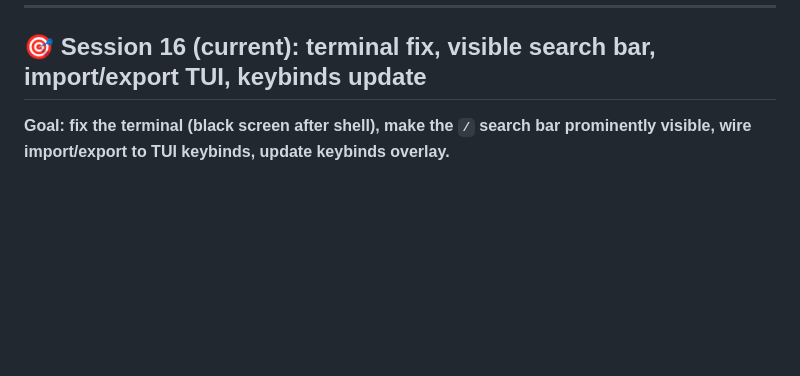
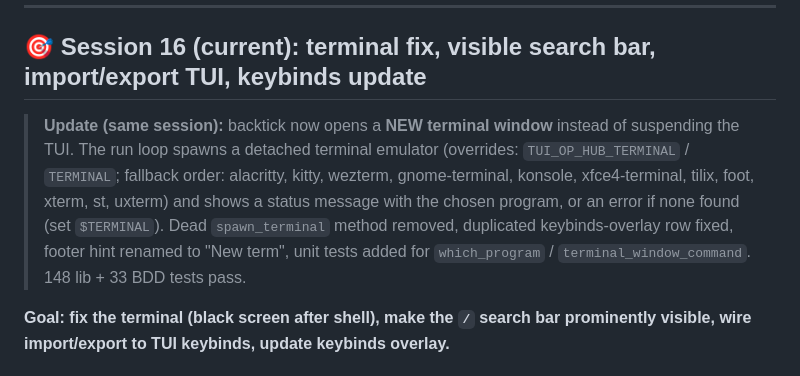
Before and after one commit to Le-4gr/TUI_OP_HUB, a Markdown page: WORK.md, the part around the change. Rendered like a GitHub page; blank space fills up the shorter version.

Commit message:
docs: WORK.md session 16 update - new terminal window behavior

```diff
--- a/WORK.md
+++ b/WORK.md
@@ -6,6 +6,15 @@
 ---
 
 ## 🎯 Session 16 (current): terminal fix, visible search bar, import/export TUI, keybinds update
+
+> **Update (same session):** backtick now opens a **NEW terminal window** instead of
+> suspending the TUI. The run loop spawns a detached terminal emulator
+> (overrides: `TUI_OP_HUB_TERMINAL` / `TERMINAL`; fallback order: alacritty, kitty,
+> wezterm, gnome-terminal, konsole, xfce4-terminal, tilix, foot, xterm, st, uxterm)
+> and shows a status message with the chosen program, or an error if none found
+> (set `$TERMINAL`). Dead `spawn_terminal` method removed, duplicated keybinds-overlay
+> row fixed, footer hint renamed to "New term", unit tests added for
+> `which_program` / `terminal_window_command`. 148 lib + 33 BDD tests pass.
 
 **Goal: fix the terminal (black screen after shell), make the `/` search bar
 prominently visible, wire import/export to TUI keybinds, update keybinds overlay.**
```
